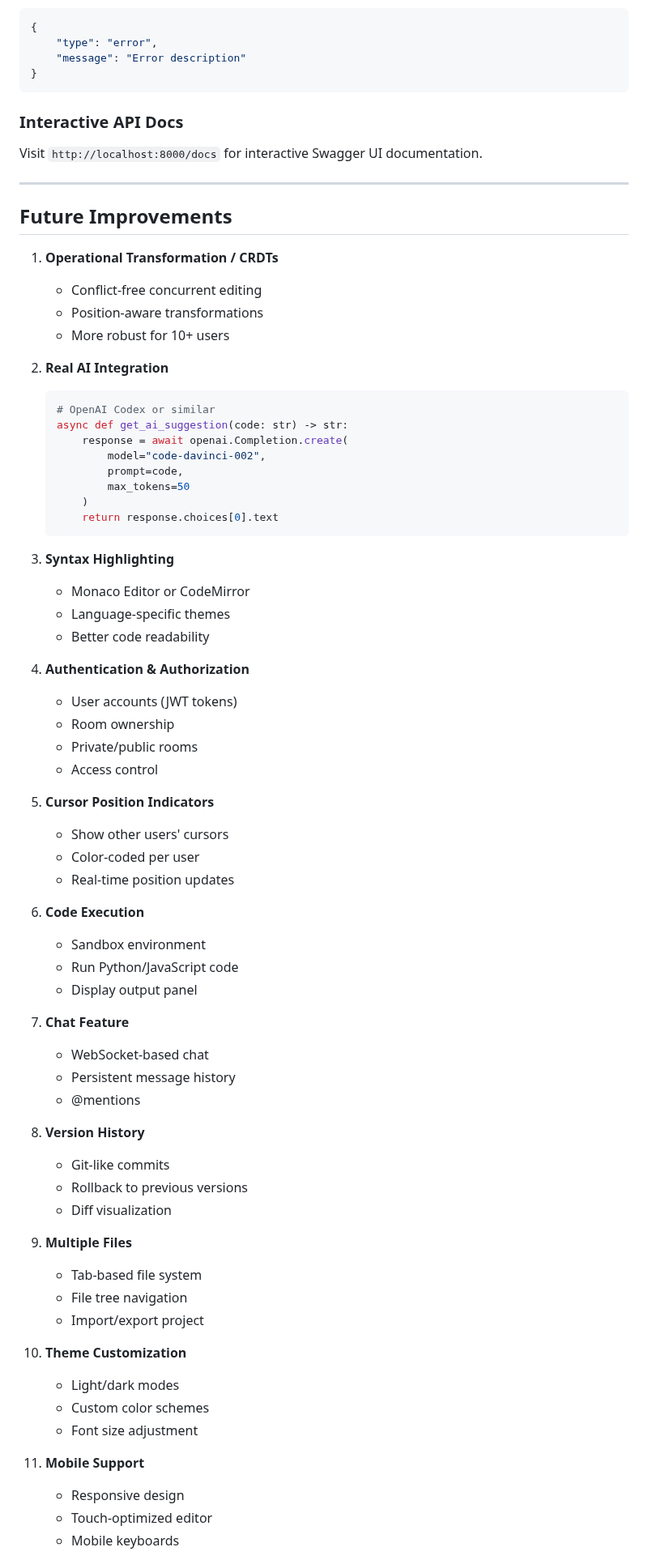
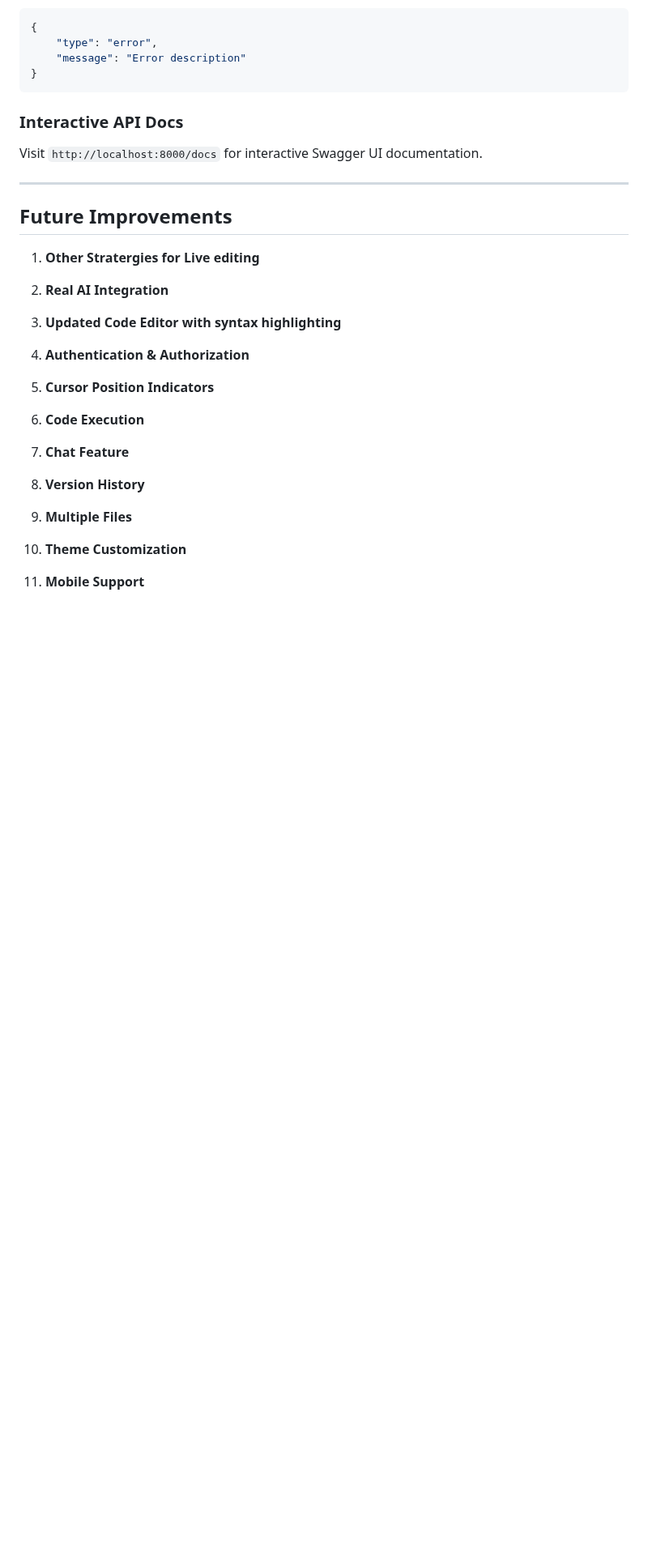
Before and after one commit to reddyanunay/colab_coding, a Markdown page: README.md, the part around one of its changes. Shown at 81% size. GitHub-like rendering; blank space fills up the shorter version.

````diff
--- a/README.md
+++ b/README.md
@@ -504,66 +504,25 @@ Visit `http://localhost:8000/docs` for interactive Swagger UI documentation.
 
 ## Future Improvements
 
-1. **Operational Transformation / CRDTs**
-   - Conflict-free concurrent editing
-   - Position-aware transformations
-   - More robust for 10+ users
+1. **Other Stratergies for Live editing**
 
 2. **Real AI Integration**
-   ```python
-   # OpenAI Codex or similar
-   async def get_ai_suggestion(code: str) -> str:
-       response = await openai.Completion.create(
-           model="code-davinci-002",
-           prompt=code,
-           max_tokens=50
-       )
-       return response.choices[0].text
-   ```
 
-3. **Syntax Highlighting**
-   - Monaco Editor or CodeMirror
-   - Language-specific themes
-   - Better code readability
+3. **Updated Code Editor with syntax highlighting**
 
 4. **Authentication & Authorization**
-   - User accounts (JWT tokens)
-   - Room ownership
-   - Private/public rooms
-   - Access control
 
 5. **Cursor Position Indicators**
-   - Show other users' cursors
-   - Color-coded per user
-   - Real-time position updates
 
 6. **Code Execution**
-   - Sandbox environment
-   - Run Python/JavaScript code
-   - Display output panel
 
 7. **Chat Feature**
-   - WebSocket-based chat
-   - Persistent message history
-   - @mentions
 
 8. **Version History**
-   - Git-like commits
-   - Rollback to previous versions
-   - Diff visualization
 
 9. **Multiple Files**
-   - Tab-based file system
-   - File tree navigation
-   - Import/export project
 
 10. **Theme Customization**
-    - Light/dark modes
-    - Custom color schemes
-    - Font size adjustment
 
 11. **Mobile Support**
-    - Responsive design
-    - Touch-optimized editor
-    - Mobile keyboards
 
````
Also changed, not shown: other parts of README.md (+1 -11 lines).
